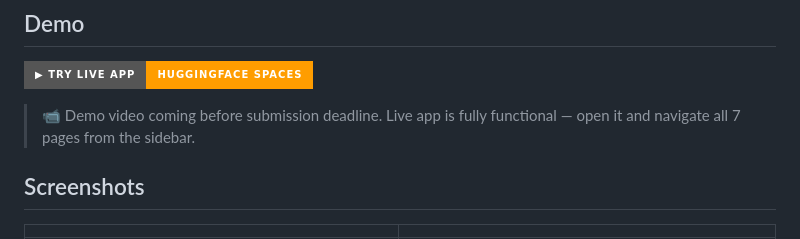
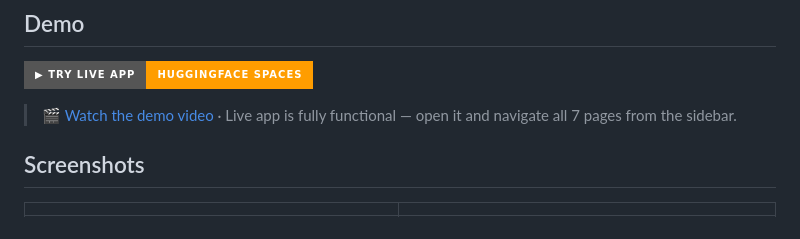
Before and after one commit to ashish-doing/finemargins, a Markdown page: README.md, the part around the change. Drawn GitHub-style; badges without logos.

Commit message:
Add demo video link to README, fix broken law link in architecture docs

```diff
--- a/README.md
+++ b/README.md
@@ -57,8 +57,7 @@ Three audience modes (fan · analyst · referee trainee) grounded via IBM Contex
 
 [![FineMargins Live App](https://img.shields.io/badge/▶%20Try%20Live%20App-HuggingFace%20Spaces-FF9D00?style=for-the-badge)](https://huggingface.co/spaces/ashish-doing/finemargins)
 
-> 📹 Demo video coming before submission deadline. Live app is fully functional — open it and navigate all 7 pages from the sidebar.
-
+> 🎬 [Watch the demo video](https://youtu.be/IQ9jKQ1MhUw) · Live app is fully functional — open it and navigate all 7 pages from the sidebar.
 ## Screenshots
 
 | | |
```
